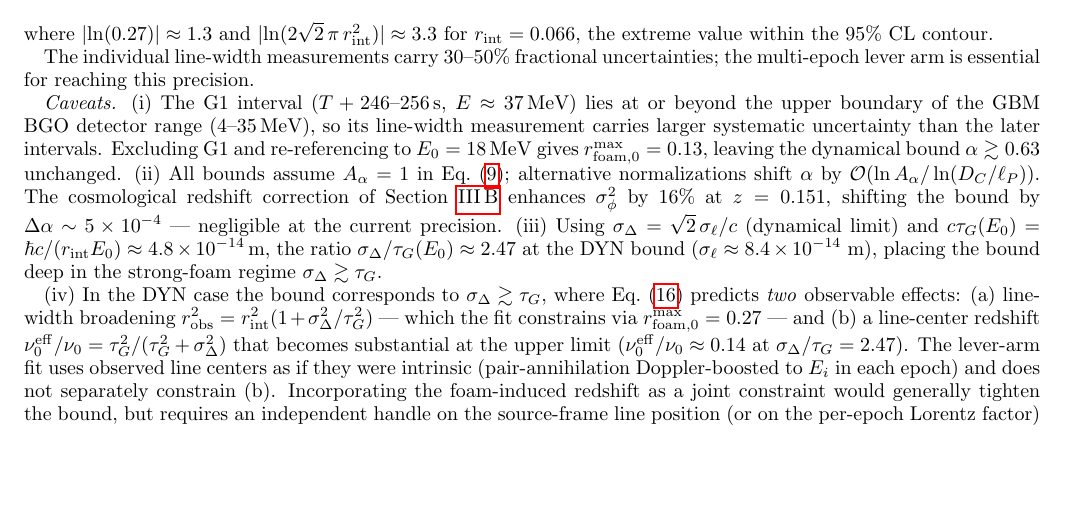
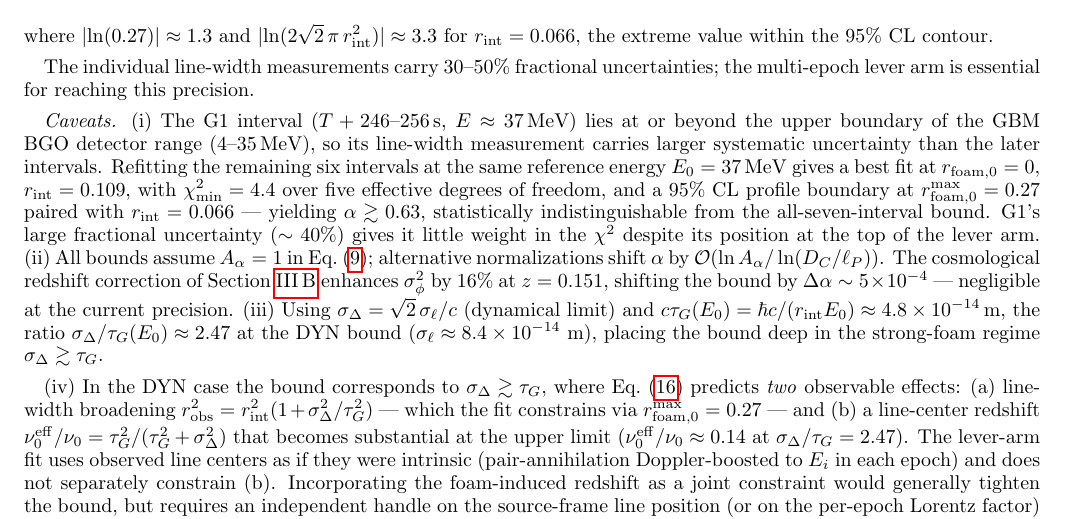
Before and after one commit to AlexGKim/foam, a LaTeX paper (docs/g1.tex): part of page 8 of 15, cut so that both start at the same text, the shorter picture padded with empty space. Compiled offline with pdfLaTeX.

Commit message:
§V.A caveat (i): replace re-referencing shortcut with full no-G1 analysis
The previous text used re-referencing to E_0 = 18 MeV, which made
r_foam,0^max shrink from 0.27 to 0.13 — but that shrinkage was almost
entirely the bookkeeping relabel (r_foam,0 ∝ E_0 under reparametrization)
rather than a genuine tightening from removing G1. The conflation
obscured what's actually going on: G1's large fractional uncertainty
makes it weakly constraining, so dropping it changes essentially
nothing.

Replace with a clean re-fit at the same E_0 = 37 MeV used in the main
analysis, with the conservative joint pairing. Result: r_foam,0^max
stays at 0.27, r_int at boundary stays at 0.066, alpha stays at 0.63 —
statistically indistinguishable from the all-seven-interval bound.

Also adds a brief note that G1's ~40% fractional uncertainty is why
it has so little statistical weight despite sitting at the top of
the lever arm.

grb_multiepoch_fit.py:
- No-G1 block now uses E0_keV (37 MeV) instead of E_noG1[0] (18 MeV)
  to avoid the re-referencing confound.

Co-Authored-By: Claude Opus 4.7 <noreply@anthropic.com>

```diff
--- a/docs/g1.tex
+++ b/docs/g1.tex
@@ -812,10 +812,16 @@ this precision.
 (i)~The G1 interval ($T+246$--$256$\,s, $E\approx37$\,MeV) lies at or
 beyond the upper boundary of the GBM BGO detector range
 ($4$--$35$\,MeV), so its line-width measurement carries larger
-systematic uncertainty than the later intervals.  Excluding G1 and
-re-referencing to $E_0=18\,\mathrm{MeV}$ gives
-$r_{\rm foam,0}^{\rm max}=0.13$, leaving the dynamical bound
-$\alpha\gtrsim0.63$ unchanged.
+systematic uncertainty than the later intervals.  Refitting the
+remaining six intervals at the same reference energy
+$E_0=37\,\mathrm{MeV}$ gives a best fit at $r_{\rm foam,0}=0$,
+$r_{\rm int}=0.109$, with $\chi^2_{\rm min}=4.4$ over five effective
+degrees of freedom, and a $95\%$~CL profile boundary at
+$r_{\rm foam,0}^{\rm max}=0.27$ paired with $r_{\rm int}=0.066$ ---
+yielding $\alpha\gtrsim 0.63$, statistically indistinguishable from
+the all-seven-interval bound.  G1's large fractional uncertainty
+($\sim 40\%$) gives it little weight in the $\chi^2$ despite its
+position at the top of the lever arm.
 (ii)~All bounds assume $A_\alpha=1$ in Eq.~\eqref{eq:sigmaphi};
 alternative normalizations shift $\alpha$ by
 $\mathcal{O}(\ln A_\alpha/\ln(D_C/\ell_P))$.
```
Also changed, not shown: 1 other file.
